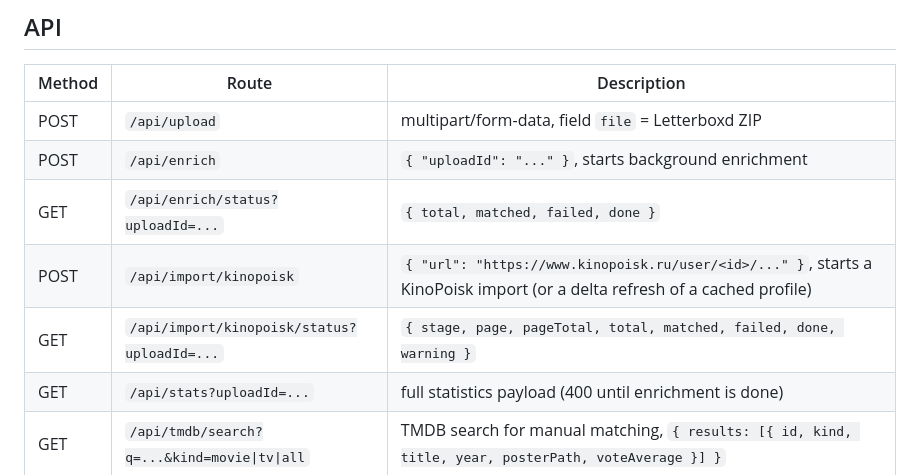
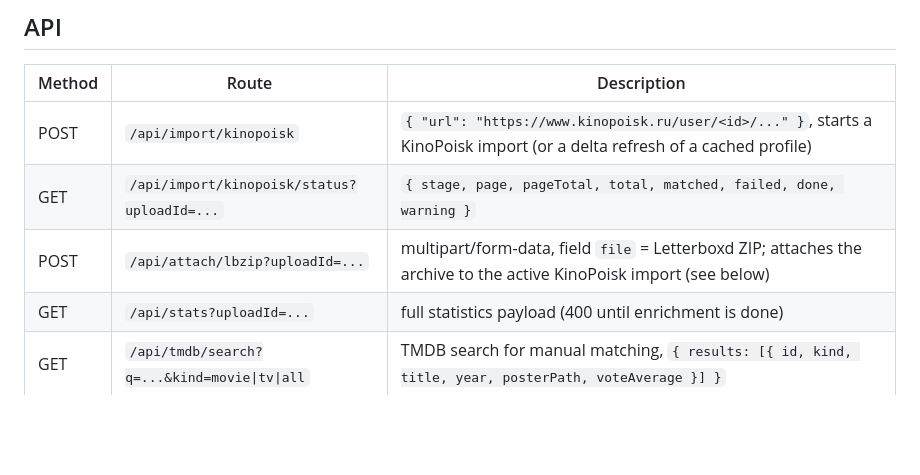
Before and after one commit to hattivatt/kinoboxd, a Markdown page: README.md, the part around one of its changes. Rendered like a GitHub page; blank space fills up the shorter version.

```diff
--- a/README.md
+++ b/README.md
@@ -78,11 +78,9 @@ non-API routes).
 
 | Method | Route | Description |
 | --- | --- | --- |
-| POST | `/api/upload` | multipart/form-data, field `file` = Letterboxd ZIP |
-| POST | `/api/enrich` | `{ "uploadId": "..." }`, starts background enrichment |
-| GET | `/api/enrich/status?uploadId=...` | `{ total, matched, failed, done }` |
 | POST | `/api/import/kinopoisk` | `{ "url": "https://www.kinopoisk.ru/user/<id>/..." }`, starts a KinoPoisk import (or a delta refresh of a cached profile) |
 | GET | `/api/import/kinopoisk/status?uploadId=...` | `{ stage, page, pageTotal, total, matched, failed, done, warning }` |
+| POST | `/api/attach/lbzip?uploadId=...` | multipart/form-data, field `file` = Letterboxd ZIP; attaches the archive to the active KinoPoisk import (see below) |
 | GET | `/api/stats?uploadId=...` | full statistics payload (400 until enrichment is done) |
 | GET | `/api/tmdb/search?q=...&kind=movie\|tv\|all` | TMDB search for manual matching, `{ results: [{ id, kind, title, year, posterPath, voteAverage }] }` |
 | POST | `/api/match` | `{ uploadId, slug, tmdbId, kind }` — attach a TMDB entry to an unmatched film; repeat of the same match is idempotent (`alreadyMatched`), a different rematch returns 409 |
```
Also changed, not shown: other parts of README.md (+109 -11 lines).
